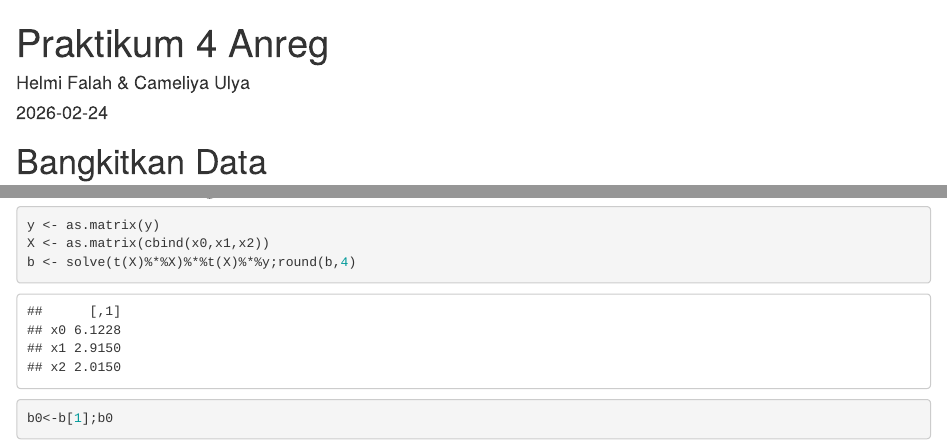
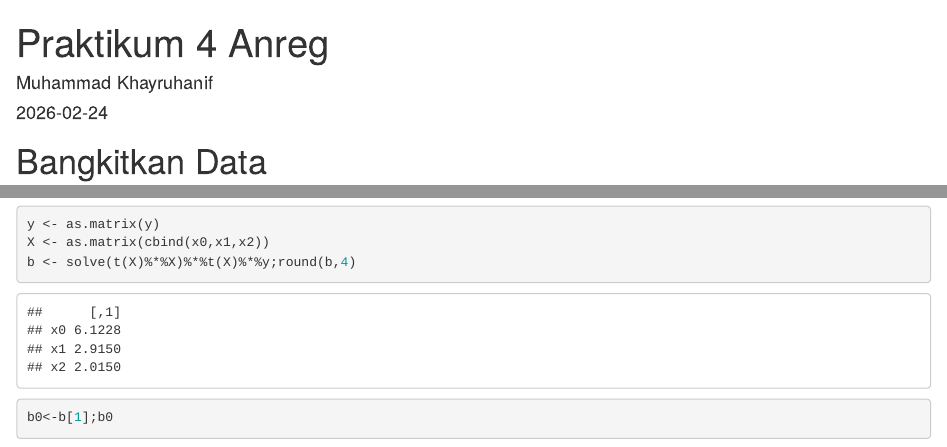
Before and after one commit to muhammadkhayruhanif/058_Analisis_Regresi, an R Markdown document (Pertemuan 4/Praktikum 4 Anreg.Rmd): the page in a window 1100 px wide, from its top, and a second part further down, joined at a grey line. Rendered offline with R 4.5, knitr and Pandoc, with nearby package versions; drawn as R Markdown's standard HTML page in place of the format the file asks for; some code elsewhere in the file could not run offline.

Commit message:
Update Praktikum 4 Anreg.Rmd

```diff
--- a/Pertemuan 4/Praktikum 4 Anreg.Rmd
+++ b/Pertemuan 4/Praktikum 4 Anreg.Rmd
@@ -1,6 +1,6 @@
 ---
 title: "Praktikum 4 Anreg"
-author: "Helmi Falah & Cameliya Ulya"
+author: "Muhammad Khayruhanif"
 date: "`r Sys.Date()`"
 output:
   rmdformats::readthedown
```
Also changed, not shown: Pertemuan 4/Praktikum 4 Anreg.Rmd (2 more changed lines).
